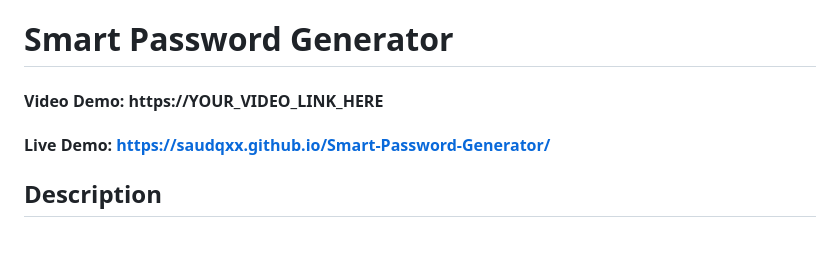
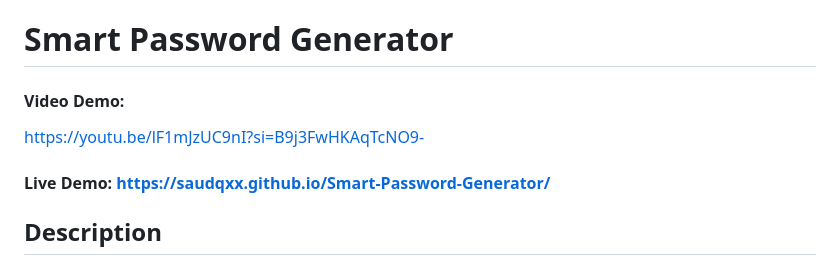
Before and after one commit to SaudQXX/Smart-Password-Generator, a Markdown page: README.md, the part around the change. Drawn GitHub-style; blank space fills up the shorter version.

```diff
--- a/README.md
+++ b/README.md
@@ -1,6 +1,7 @@
 # Smart Password Generator
 
-#### Video Demo: https://YOUR_VIDEO_LINK_HERE
+#### Video Demo:
+https://youtu.be/lF1mJzUC9nI?si=B9j3FwHKAqTcNO9-
 
 #### Live Demo: https://saudqxx.github.io/Smart-Password-Generator/
 
```
